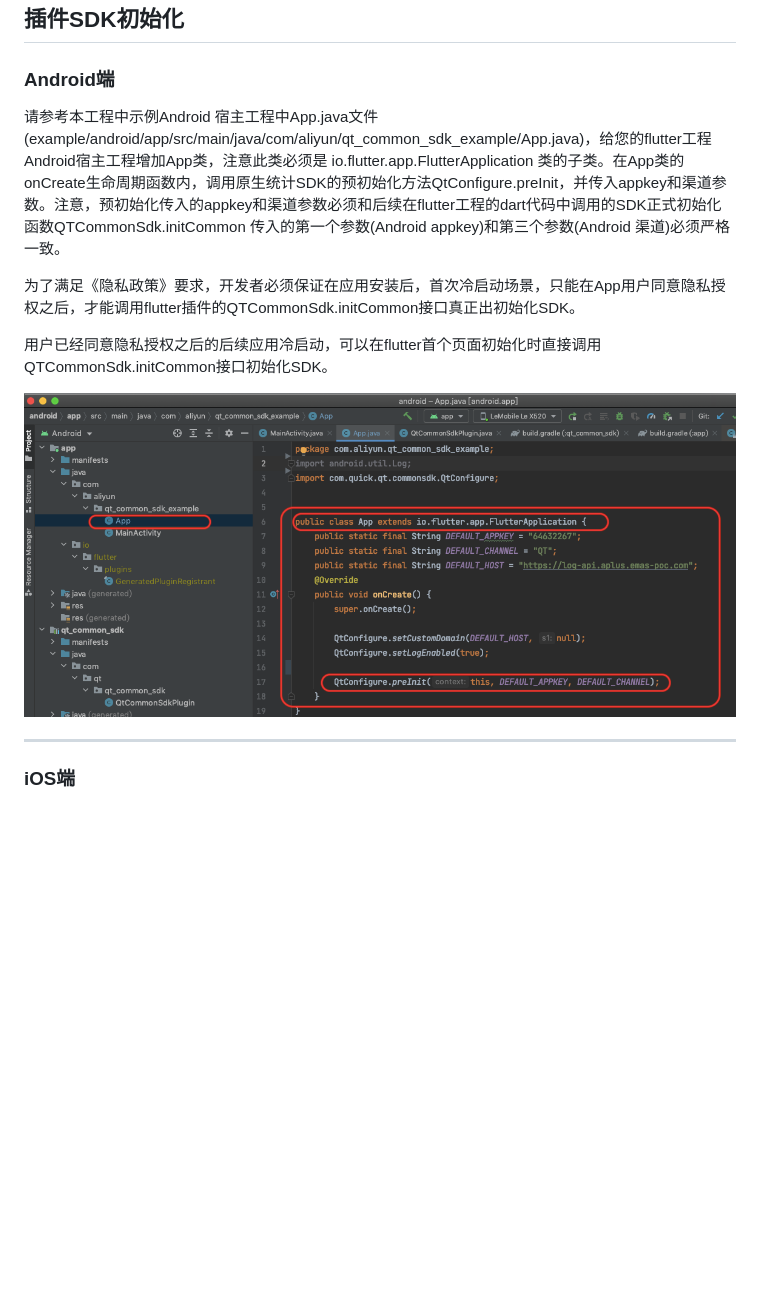
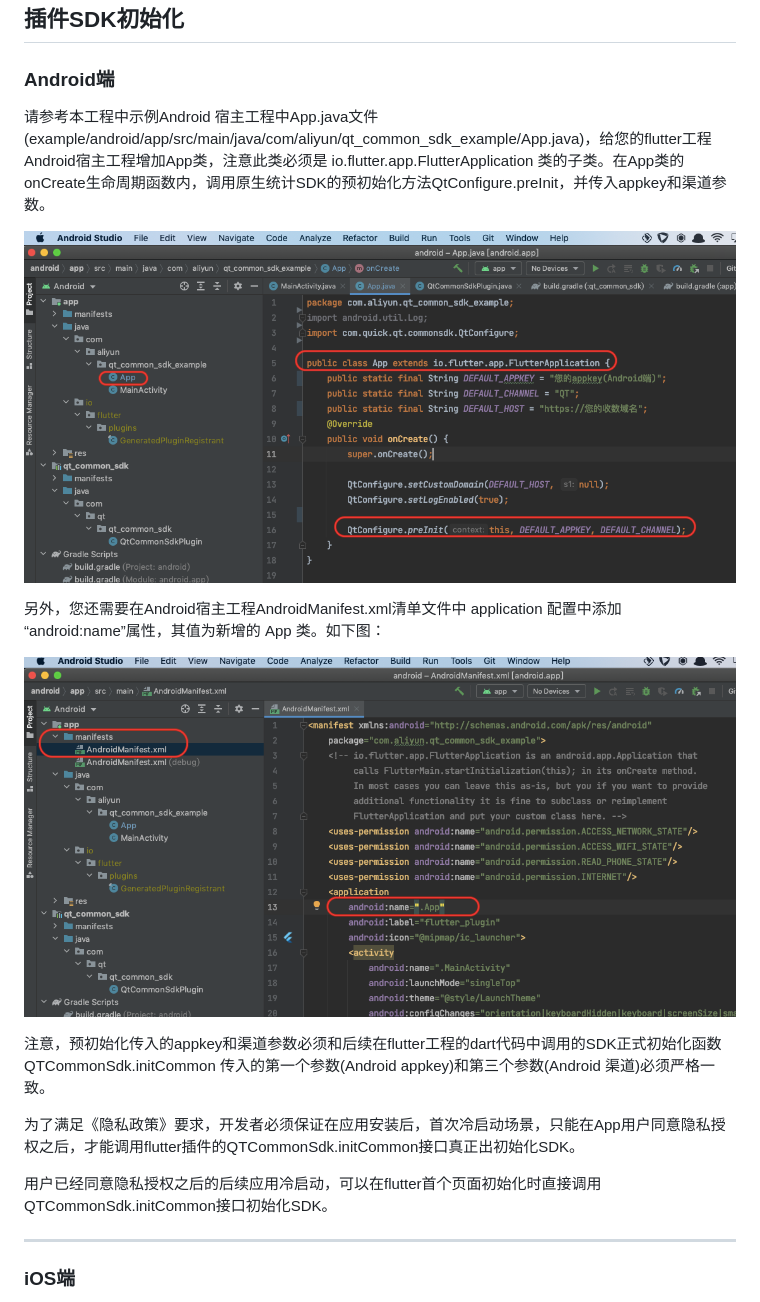
Before and after one commit to QuickTrackingSDK/flutter-ananlytics-plugin, a Markdown page: README.md, the part around the change. GitHub-like rendering; pictures changed too: png/android_p1.png, png/android_p2.png (added); blank space fills up the shorter version.

```diff
--- a/README.md
+++ b/README.md
@@ -53,13 +53,21 @@ import 'package:qt_common_sdk/qt_common_sdk.dart';
 
 ### Android端
 
-请参考本工程中示例Android 宿主工程中App.java文件(example/android/app/src/main/java/com/aliyun/qt_common_sdk_example/App.java)，给您的flutter工程Android宿主工程增加App类，注意此类必须是 io.flutter.app.FlutterApplication 类的子类。在App类的onCreate生命周期函数内，调用原生统计SDK的预初始化方法QtConfigure.preInit，并传入appkey和渠道参数。注意，预初始化传入的appkey和渠道参数必须和后续在flutter工程的dart代码中调用的SDK正式初始化函数QTCommonSdk.initCommon 传入的第一个参数(Android appkey)和第三个参数(Android 渠道)必须严格一致。
+请参考本工程中示例Android 宿主工程中App.java文件(example/android/app/src/main/java/com/aliyun/qt_common_sdk_example/App.java)，给您的flutter工程Android宿主工程增加App类，注意此类必须是 io.flutter.app.FlutterApplication 类的子类。在App类的onCreate生命周期函数内，调用原生统计SDK的预初始化方法QtConfigure.preInit，并传入appkey和渠道参数。
+
+![](png/android_p1.png)
+
+另外，您还需要在Android宿主工程AndroidManifest.xml清单文件中 application 配置中添加 “android:name”属性，其值为新增的 App 类。如下图：
+
+![](png/android_p2.png)
+
+注意，预初始化传入的appkey和渠道参数必须和后续在flutter工程的dart代码中调用的SDK正式初始化函数QTCommonSdk.initCommon 传入的第一个参数(Android appkey)和第三个参数(Android 渠道)必须严格一致。
 
 为了满足《隐私政策》要求，开发者必须保证在应用安装后，首次冷启动场景，只能在App用户同意隐私授权之后，才能调用flutter插件的QTCommonSdk.initCommon接口真正出初始化SDK。
 
 用户已经同意隐私授权之后的后续应用冷启动，可以在flutter首个页面初始化时直接调用QTCommonSdk.initCommon接口初始化SDK。
 
-![](png/android_p1.png)
+
 
 ---
 
```
Also changed, not shown: 1 other file.
